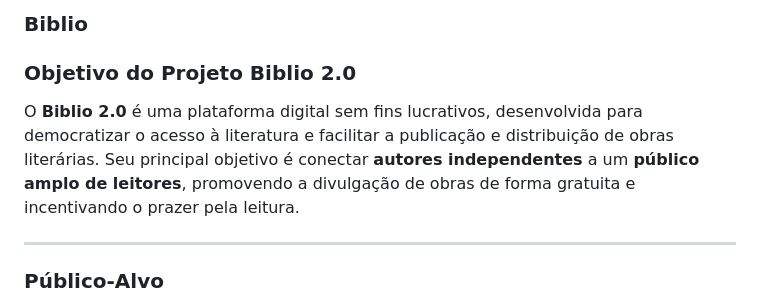
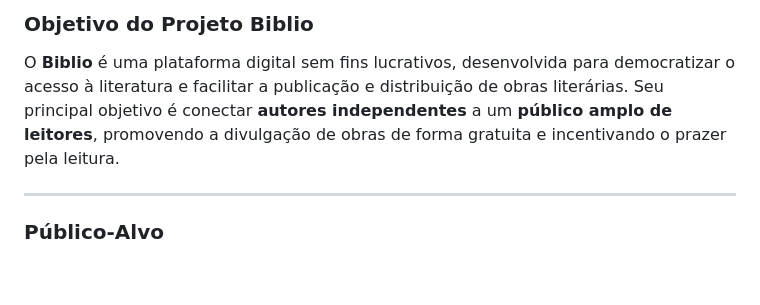
Before and after one commit to pedrosilvaevangelista/BiblioRepository, a Markdown page: README.md, the part around the change. Drawn GitHub-style; blank space fills up the shorter version.

```diff
--- a/README.md
+++ b/README.md
@@ -1,8 +1,6 @@
-### Biblio
+### **Objetivo do Projeto Biblio**
 
-### **Objetivo do Projeto Biblio 2.0**
-
-O **Biblio 2.0** é uma plataforma digital sem fins lucrativos, desenvolvida para democratizar o acesso à literatura e facilitar a publicação e distribuição de obras literárias. Seu principal objetivo é conectar **autores independentes** a um **público amplo de leitores**, promovendo a divulgação de obras de forma gratuita e incentivando o prazer pela leitura.
+O **Biblio** é uma plataforma digital sem fins lucrativos, desenvolvida para democratizar o acesso à literatura e facilitar a publicação e distribuição de obras literárias. Seu principal objetivo é conectar **autores independentes** a um **público amplo de leitores**, promovendo a divulgação de obras de forma gratuita e incentivando o prazer pela leitura.
 
 ---
 
```
